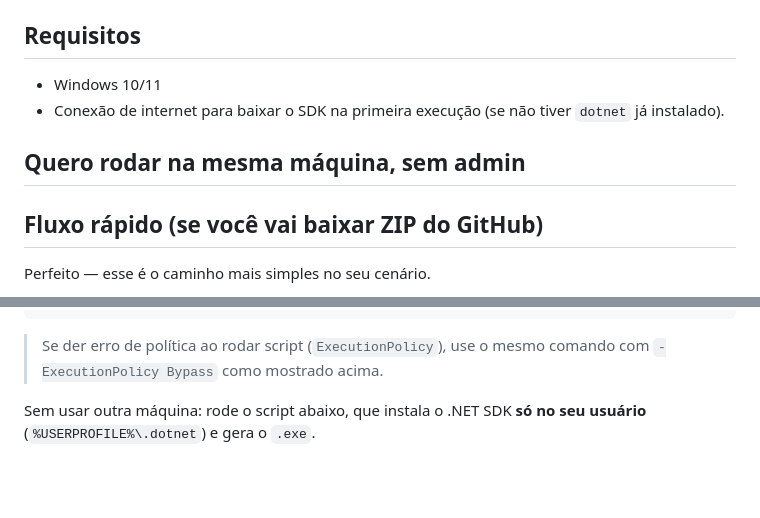
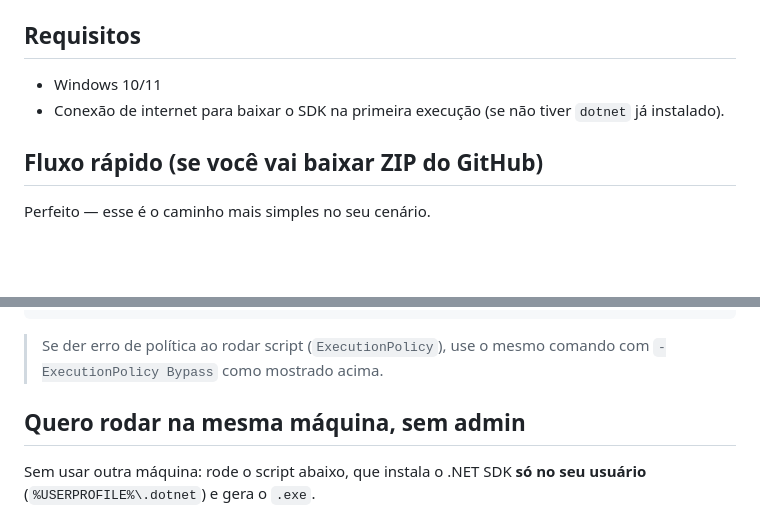
Before and after one commit to DrakathUBI/RepositorioChatGPT, a Markdown page: README.md, 2 parts joined by grey strips. Rendered like a GitHub page; blank space fills up the shorter version.

Commit message:
docs: reorganize same-machine no-admin section in README

```diff
--- a/README.md
+++ b/README.md
@@ -33,8 +33,6 @@ Atendendo ao pedido, o projeto agora é um **aplicativo desktop em C#/.NET (Wind
 - Windows 10/11
 - Conexão de internet para baixar o SDK na primeira execução (se não tiver `dotnet` já instalado).
 
-## Quero rodar **na mesma máquina**, sem admin
-
 ## Fluxo rápido (se você vai baixar ZIP do GitHub)
 
 Perfeito — esse é o caminho mais simples no seu cenário.
@@ -60,6 +58,7 @@ cd .\dist
 
 > Se der erro de política ao rodar script (`ExecutionPolicy`), use o mesmo comando com `-ExecutionPolicy Bypass` como mostrado acima.
 
+## Quero rodar **na mesma máquina**, sem admin
 
 Sem usar outra máquina: rode o script abaixo, que instala o .NET SDK **só no seu usuário** (`%USERPROFILE%\.dotnet`) e gera o `.exe`.
 
```
